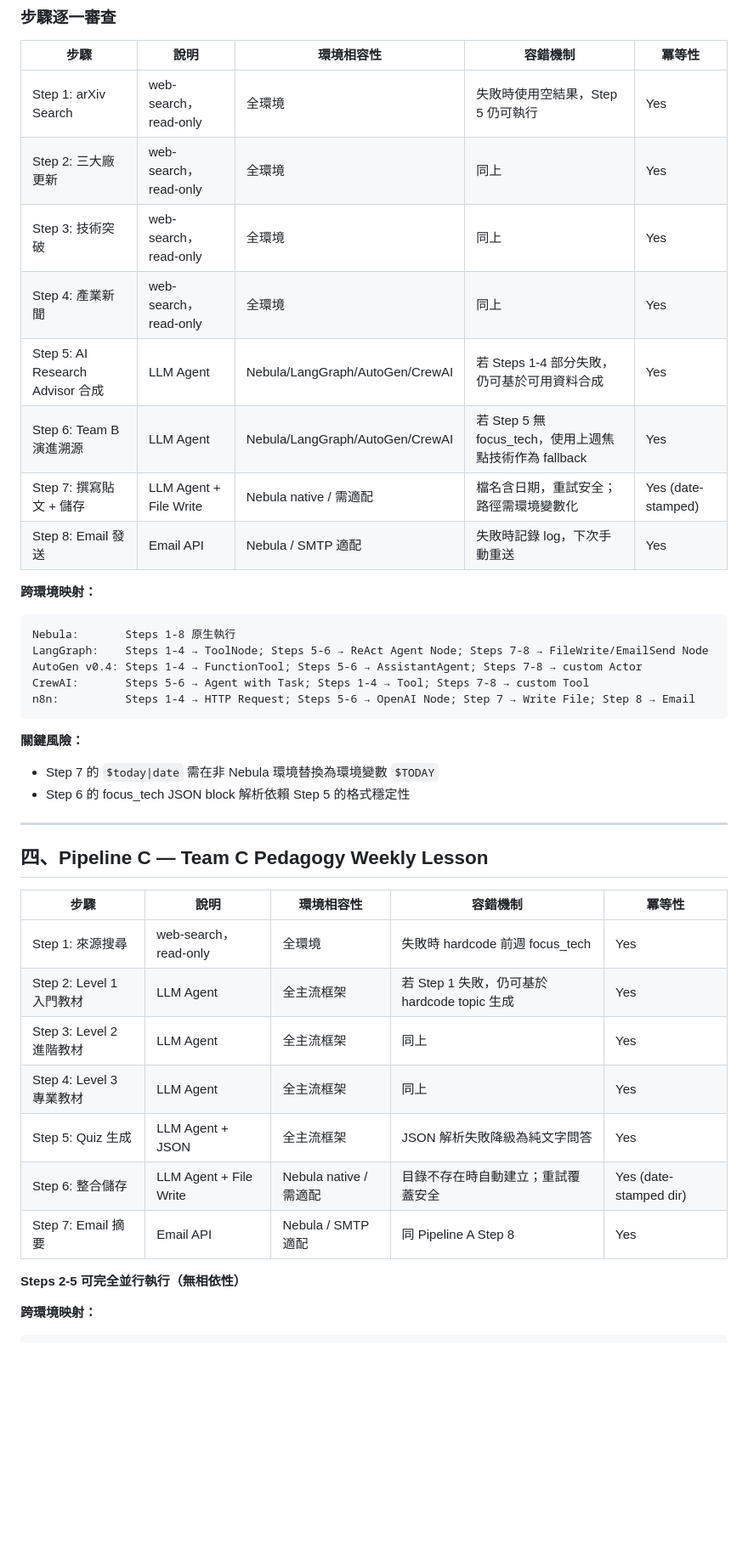
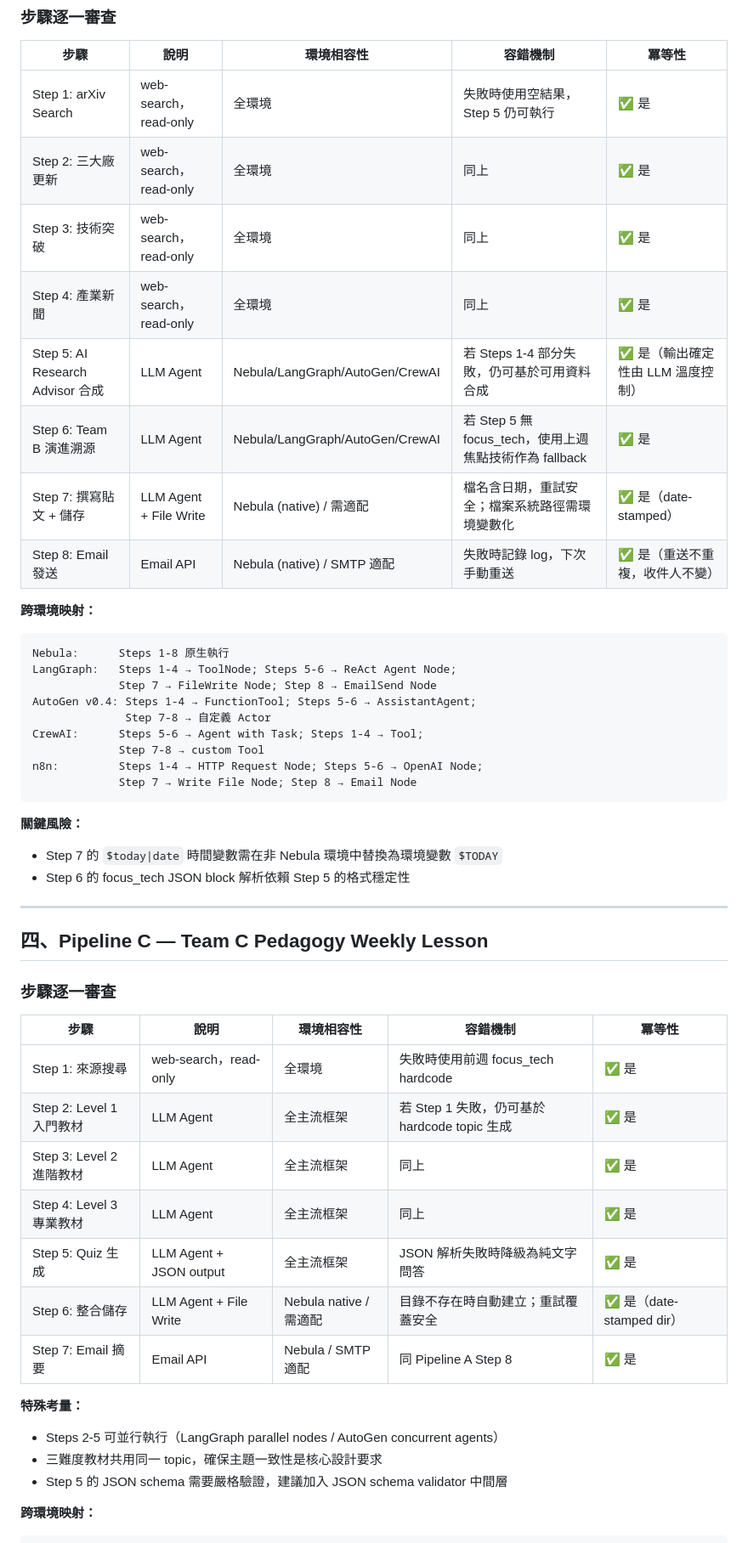
Before and after one commit to glen200392/ai-research-agent-team, a Markdown page: docs/meta-harness/portability-review-2026-02-21.md, the part around one of its changes. Shown at 85% size. Rendered like a GitHub page; blank space fills up the shorter version.

````diff
--- a/docs/meta-harness/portability-review-2026-02-21.md
+++ b/docs/meta-harness/portability-review-2026-02-21.md
@@ -48,43 +48,54 @@
 
 | 步驟 | 說明 | 環境相容性 | 容錯機制 | 冪等性 |
 |------|------|-----------|---------|--------|
-| Step 1: arXiv Search | web-search，read-only | 全環境 | 失敗時使用空結果，Step 5 仍可執行 | Yes |
-| Step 2: 三大廠更新 | web-search，read-only | 全環境 | 同上 | Yes |
-| Step 3: 技術突破 | web-search，read-only | 全環境 | 同上 | Yes |
-| Step 4: 產業新聞 | web-search，read-only | 全環境 | 同上 | Yes |
-| Step 5: AI Research Advisor 合成 | LLM Agent | Nebula/LangGraph/AutoGen/CrewAI | 若 Steps 1-4 部分失敗，仍可基於可用資料合成 | Yes |
-| Step 6: Team B 演進溯源 | LLM Agent | Nebula/LangGraph/AutoGen/CrewAI | 若 Step 5 無 focus_tech，使用上週焦點技術作為 fallback | Yes |
-| Step 7: 撰寫貼文 + 儲存 | LLM Agent + File Write | Nebula native / 需適配 | 檔名含日期，重試安全；路徑需環境變數化 | Yes (date-stamped) |
-| Step 8: Email 發送 | Email API | Nebula / SMTP 適配 | 失敗時記錄 log，下次手動重送 | Yes |
+| Step 1: arXiv Search | web-search，read-only | 全環境 | 失敗時使用空結果，Step 5 仍可執行 | ✅ 是 |
+| Step 2: 三大廠更新 | web-search，read-only | 全環境 | 同上 | ✅ 是 |
+| Step 3: 技術突破 | web-search，read-only | 全環境 | 同上 | ✅ 是 |
+| Step 4: 產業新聞 | web-search，read-only | 全環境 | 同上 | ✅ 是 |
+| Step 5: AI Research Advisor 合成 | LLM Agent | Nebula/LangGraph/AutoGen/CrewAI | 若 Steps 1-4 部分失敗，仍可基於可用資料合成 | ✅ 是（輸出確定性由 LLM 溫度控制） |
+| Step 6: Team B 演進溯源 | LLM Agent | Nebula/LangGraph/AutoGen/CrewAI | 若 Step 5 無 focus_tech，使用上週焦點技術作為 fallback | ✅ 是 |
+| Step 7: 撰寫貼文 + 儲存 | LLM Agent + File Write | Nebula (native) / 需適配 | 檔名含日期，重試安全；檔案系統路徑需環境變數化 | ✅ 是（date-stamped） |
+| Step 8: Email 發送 | Email API | Nebula (native) / SMTP 適配 | 失敗時記錄 log，下次手動重送 | ✅ 是（重送不重複，收件人不變） |
 
 **跨環境映射：**
+
 ```
-Nebula:       Steps 1-8 原生執行
-LangGraph:    Steps 1-4 → ToolNode; Steps 5-6 → ReAct Agent Node; Steps 7-8 → FileWrite/EmailSend Node
-AutoGen v0.4: Steps 1-4 → FunctionTool; Steps 5-6 → AssistantAgent; Steps 7-8 → custom Actor
-CrewAI:       Steps 5-6 → Agent with Task; Steps 1-4 → Tool; Steps 7-8 → custom Tool
-n8n:          Steps 1-4 → HTTP Request; Steps 5-6 → OpenAI Node; Step 7 → Write File; Step 8 → Email
+Nebula:      Steps 1-8 原生執行
+LangGraph:   Steps 1-4 → ToolNode; Steps 5-6 → ReAct Agent Node;
+             Step 7 → FileWrite Node; Step 8 → EmailSend Node
+AutoGen v0.4: Steps 1-4 → FunctionTool; Steps 5-6 → AssistantAgent;
+              Step 7-8 → 自定義 Actor
+CrewAI:      Steps 5-6 → Agent with Task; Steps 1-4 → Tool;
+             Step 7-8 → custom Tool
+n8n:         Steps 1-4 → HTTP Request Node; Steps 5-6 → OpenAI Node;
+             Step 7 → Write File Node; Step 8 → Email Node
 ```
 
 **關鍵風險：**
-- Step 7 的 `$today|date` 需在非 Nebula 環境替換為環境變數 `$TODAY`
+- Step 7 的 `$today|date` 時間變數需在非 Nebula 環境中替換為環境變數 `$TODAY`
 - Step 6 的 focus_tech JSON block 解析依賴 Step 5 的格式穩定性
 
 ---
 
 ## 四、Pipeline C — Team C Pedagogy Weekly Lesson
 
+### 步驟逐一審查
+
 | 步驟 | 說明 | 環境相容性 | 容錯機制 | 冪等性 |
 |------|------|-----------|---------|--------|
-| Step 1: 來源搜尋 | web-search，read-only | 全環境 | 失敗時 hardcode 前週 focus_tech | Yes |
-| Step 2: Level 1 入門教材 | LLM Agent | 全主流框架 | 若 Step 1 失敗，仍可基於 hardcode topic 生成 | Yes |
-| Step 3: Level 2 進階教材 | LLM Agent | 全主流框架 | 同上 | Yes |
-| Step 4: Level 3 專業教材 | LLM Agent | 全主流框架 | 同上 | Yes |
-| Step 5: Quiz 生成 | LLM Agent + JSON | 全主流框架 | JSON 解析失敗降級為純文字問答 | Yes |
-| Step 6: 整合儲存 | LLM Agent + File Write | Nebula native / 需適配 | 目錄不存在時自動建立；重試覆蓋安全 | Yes (date-stamped dir) |
-| Step 7: Email 摘要 | Email API | Nebula / SMTP 適配 | 同 Pipeline A Step 8 | Yes |
+| Step 1: 來源搜尋 | web-search，read-only | 全環境 | 失敗時使用前週 focus_tech hardcode | ✅ 是 |
+| Step 2: Level 1 入門教材 | LLM Agent | 全主流框架 | 若 Step 1 失敗，仍可基於 hardcode topic 生成 | ✅ 是 |
+| Step 3: Level 2 進階教材 | LLM Agent | 全主流框架 | 同上 | ✅ 是 |
+| Step 4: Level 3 專業教材 | LLM Agent | 全主流框架 | 同上 | ✅ 是 |
+| Step 5: Quiz 生成 | LLM Agent + JSON output | 全主流框架 | JSON 解析失敗時降級為純文字問答 | ✅ 是 |
+| Step 6: 整合儲存 | LLM Agent + File Write | Nebula native / 需適配 | 目錄不存在時自動建立；重試覆蓋安全 | ✅ 是（date-stamped dir） |
+| Step 7: Email 摘要 | Email API | Nebula / SMTP 適配 | 同 Pipeline A Step 8 | ✅ 是 |
 
-**Steps 2-5 可完全並行執行（無相依性）**
+**特殊考量：**
+- Steps 2-5 可並行執行（LangGraph parallel nodes / AutoGen concurrent agents）
+- 三難度教材共用同一 topic，確保主題一致性是核心設計要求
+- Step 5 的 JSON schema 需要嚴格驗證，建議加入 JSON schema validator 中間層
 
 **跨環境映射：**
+
 ```
````
Also changed, not shown: other parts of docs/meta-harness/portability-review-2026-02-21.md (+80 -53 lines).
